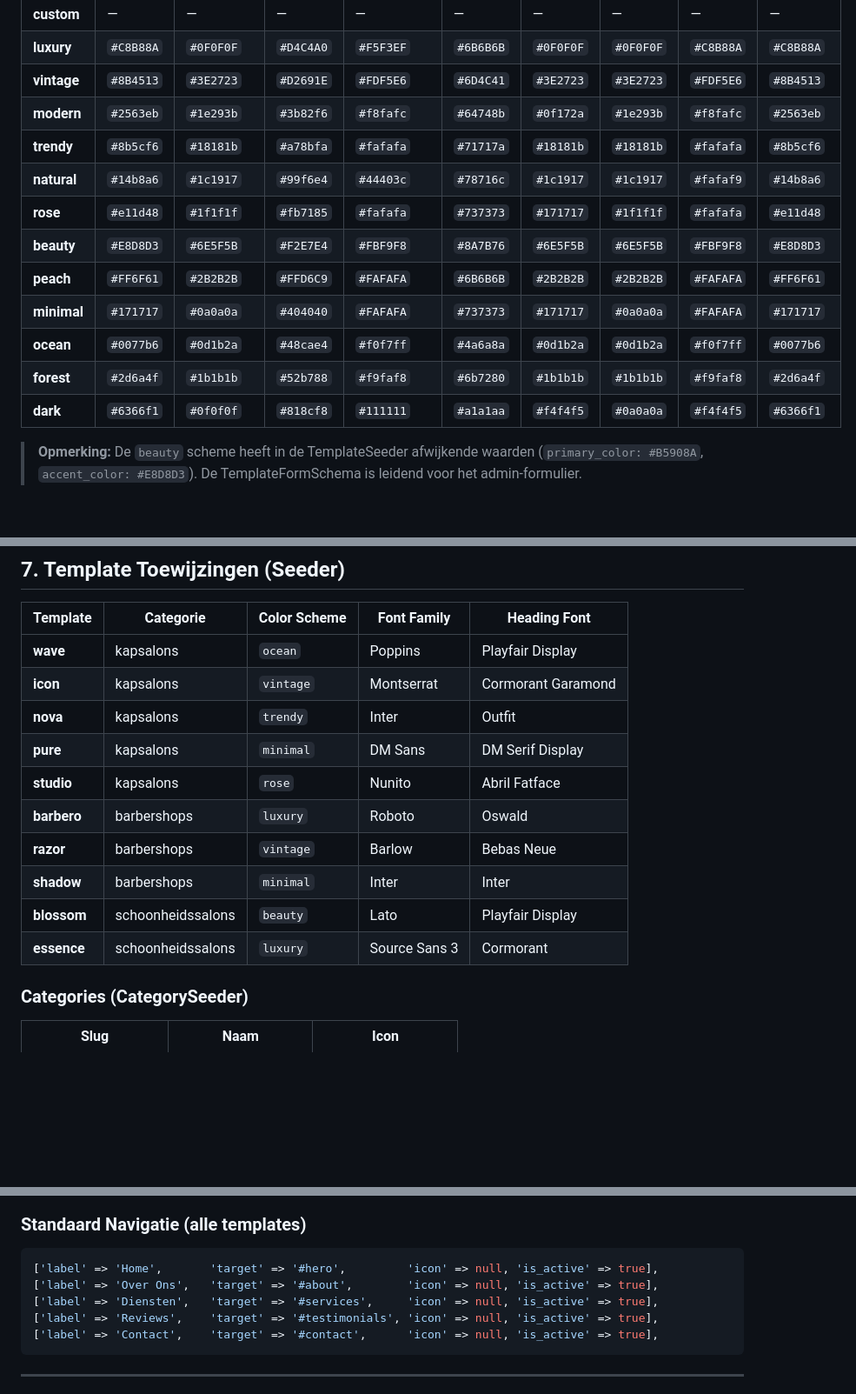
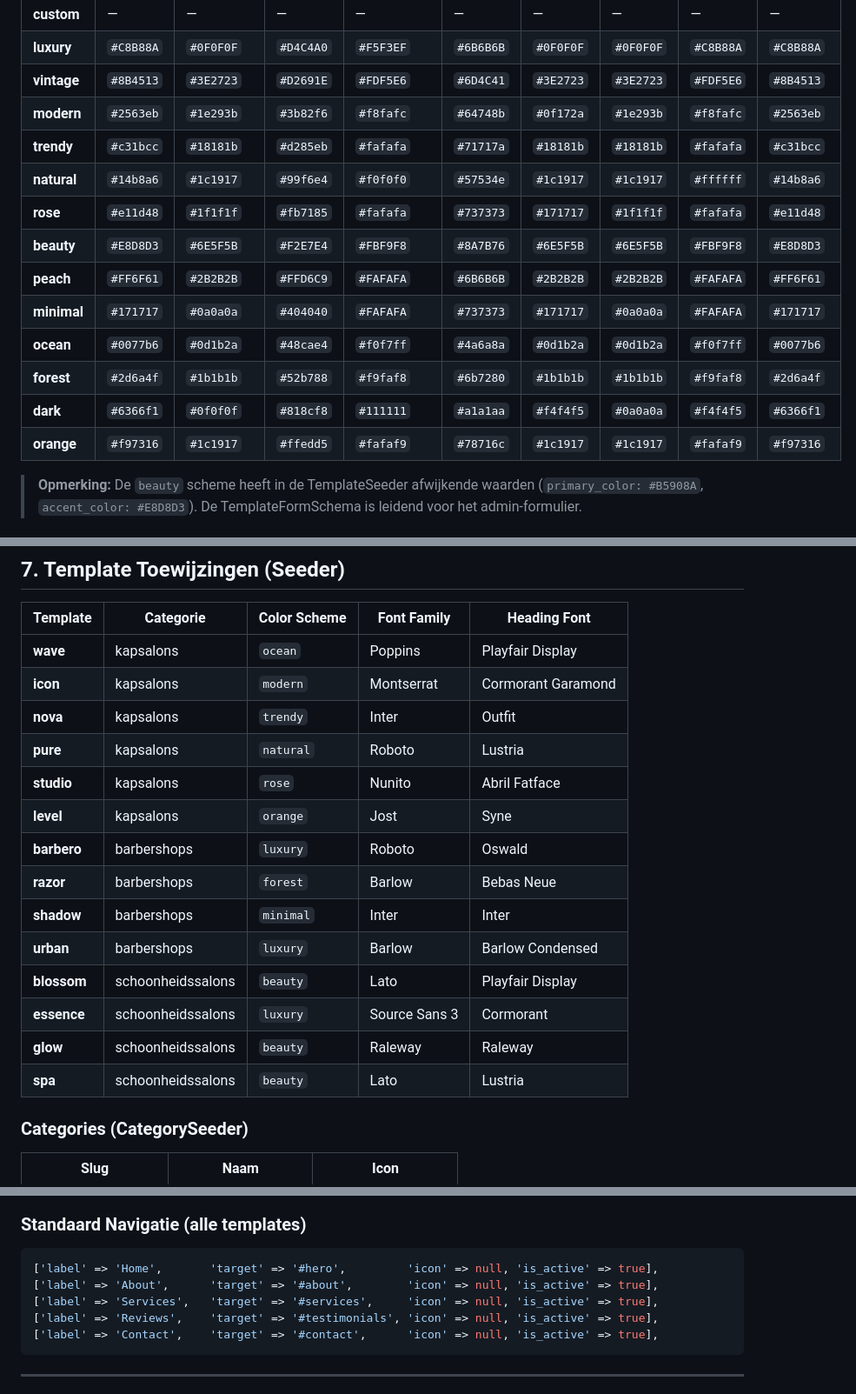
Before and after one commit to SamZaro/remote-salonly, a Markdown page: docs/template-system.md, 3 parts joined by grey strips. Shown at 87% size. Drawn GitHub-style; blank space fills up the shorter version.

````diff
--- a/docs/template-system.md
+++ b/docs/template-system.md
@@ -116,8 +116,8 @@ Elke laag overschrijft de vorige via `array_merge()`.
 | **luxury** | `#C8B88A` | `#0F0F0F` | `#D4C4A0` | `#F5F3EF` | `#6B6B6B` | `#0F0F0F` | `#0F0F0F` | `#C8B88A` | `#C8B88A` |
 | **vintage** | `#8B4513` | `#3E2723` | `#D2691E` | `#FDF5E6` | `#6D4C41` | `#3E2723` | `#3E2723` | `#FDF5E6` | `#8B4513` |
 | **modern** | `#2563eb` | `#1e293b` | `#3b82f6` | `#f8fafc` | `#64748b` | `#0f172a` | `#1e293b` | `#f8fafc` | `#2563eb` |
-| **trendy** | `#8b5cf6` | `#18181b` | `#a78bfa` | `#fafafa` | `#71717a` | `#18181b` | `#18181b` | `#fafafa` | `#8b5cf6` |
-| **natural** | `#14b8a6` | `#1c1917` | `#99f6e4` | `#44403c` | `#78716c` | `#1c1917` | `#1c1917` | `#fafaf9` | `#14b8a6` |
+| **trendy** | `#c31bcc` | `#18181b` | `#d285eb` | `#fafafa` | `#71717a` | `#18181b` | `#18181b` | `#fafafa` | `#c31bcc` |
+| **natural** | `#14b8a6` | `#1c1917` | `#99f6e4` | `#f0f0f0` | `#57534e` | `#1c1917` | `#1c1917` | `#ffffff` | `#14b8a6` |
 | **rose** | `#e11d48` | `#1f1f1f` | `#fb7185` | `#fafafa` | `#737373` | `#171717` | `#1f1f1f` | `#fafafa` | `#e11d48` |
 | **beauty** | `#E8D8D3` | `#6E5F5B` | `#F2E7E4` | `#FBF9F8` | `#8A7B76` | `#6E5F5B` | `#6E5F5B` | `#FBF9F8` | `#E8D8D3` |
 | **peach** | `#FF6F61` | `#2B2B2B` | `#FFD6C9` | `#FAFAFA` | `#6B6B6B` | `#2B2B2B` | `#2B2B2B` | `#FAFAFA` | `#FF6F61` |
@@ -125,6 +125,7 @@ Elke laag overschrijft de vorige via `array_merge()`.
 | **ocean** | `#0077b6` | `#0d1b2a` | `#48cae4` | `#f0f7ff` | `#4a6a8a` | `#0d1b2a` | `#0d1b2a` | `#f0f7ff` | `#0077b6` |
 | **forest** | `#2d6a4f` | `#1b1b1b` | `#52b788` | `#f9faf8` | `#6b7280` | `#1b1b1b` | `#1b1b1b` | `#f9faf8` | `#2d6a4f` |
 | **dark** | `#6366f1` | `#0f0f0f` | `#818cf8` | `#111111` | `#a1a1aa` | `#f4f4f5` | `#0a0a0a` | `#f4f4f5` | `#6366f1` |
+| **orange** | `#f97316` | `#1c1917` | `#ffedd5` | `#fafaf9` | `#78716c` | `#1c1917` | `#1c1917` | `#fafaf9` | `#f97316` |
 
 > **Opmerking:** De `beauty` scheme heeft in de TemplateSeeder afwijkende waarden (`primary_color: #B5908A`, `accent_color: #E8D8D3`). De TemplateFormSchema is leidend voor het admin-formulier.
 
@@ -217,15 +218,19 @@ $isTransparent = $theme['navbar_transparent']   ?? false;
 | Template | Categorie | Color Scheme | Font Family | Heading Font |
 |---|---|---|---|---|
 | **wave** | kapsalons | `ocean` | Poppins | Playfair Display |
-| **icon** | kapsalons | `vintage` | Montserrat | Cormorant Garamond |
+| **icon** | kapsalons | `modern` | Montserrat | Cormorant Garamond |
 | **nova** | kapsalons | `trendy` | Inter | Outfit |
-| **pure** | kapsalons | `minimal` | DM Sans | DM Serif Display |
+| **pure** | kapsalons | `natural` | Roboto | Lustria |
 | **studio** | kapsalons | `rose` | Nunito | Abril Fatface |
+| **level** | kapsalons | `orange` | Jost | Syne |
 | **barbero** | barbershops | `luxury` | Roboto | Oswald |
-| **razor** | barbershops | `vintage` | Barlow | Bebas Neue |
+| **razor** | barbershops | `forest` | Barlow | Bebas Neue |
 | **shadow** | barbershops | `minimal` | Inter | Inter |
+| **urban** | barbershops | `luxury` | Barlow | Barlow Condensed |
 | **blossom** | schoonheidssalons | `beauty` | Lato | Playfair Display |
 | **essence** | schoonheidssalons | `luxury` | Source Sans 3 | Cormorant |
+| **glow** | schoonheidssalons | `beauty` | Raleway | Raleway |
+| **spa** | schoonheidssalons | `beauty` | Lato | Lustria |
 
 ### Categories (CategorySeeder)
 
@@ -261,8 +266,8 @@ Section defaults (titles/descriptions) zijn per categorie geconfigureerd in `Tem
 
 ```php
 ['label' => 'Home',       'target' => '#hero',         'icon' => null, 'is_active' => true],
-['label' => 'Over Ons',   'target' => '#about',        'icon' => null, 'is_active' => true],
-['label' => 'Diensten',   'target' => '#services',     'icon' => null, 'is_active' => true],
+['label' => 'About',      'target' => '#about',        'icon' => null, 'is_active' => true],
+['label' => 'Services',   'target' => '#services',     'icon' => null, 'is_active' => true],
 ['label' => 'Reviews',    'target' => '#testimonials', 'icon' => null, 'is_active' => true],
 ['label' => 'Contact',    'target' => '#contact',      'icon' => null, 'is_active' => true],
 ```
````
